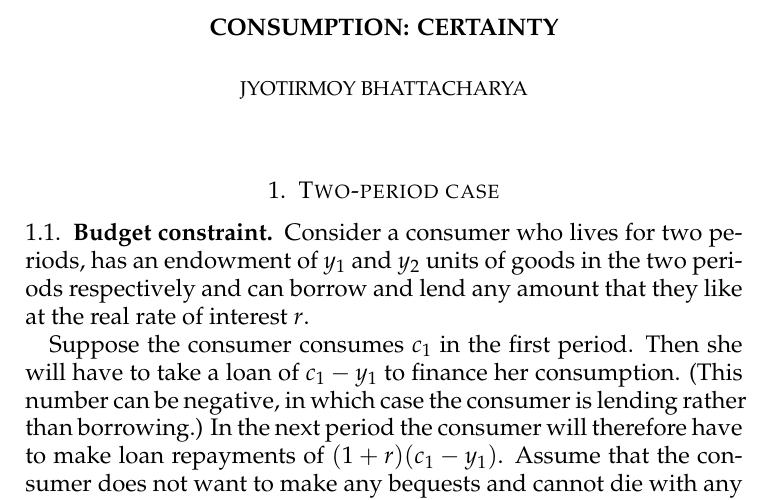
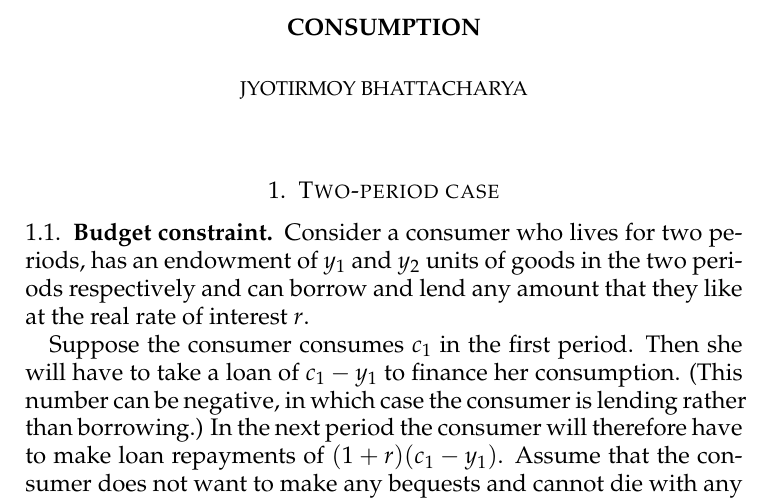
Before and after one commit to jmoy/jmoy-macroeconomics, a LaTeX paper (consumption.tex): part of page 1 of 9, cut at the place of the change. Compiled offline with pdfLaTeX.

Commit message:
Renamed as we will cover uncertainty here as well.

```diff
--- a/consumption-certainty.tex
+++ b/consumption.tex
@@ -4,7 +4,7 @@
 
 \newcommand{\newterm}[1]{\emph{#1}}
 
-\title{Consumption: Certainty}
+\title{Consumption}
 \author{Jyotirmoy Bhattacharya}
 \address{Ambedkar University Delhi}
 \email{jyotirmoy@jyotirmoy.net}
```
Also changed, not shown: consumption-certainty.pdf (deleted), consumption.pdf (added).
